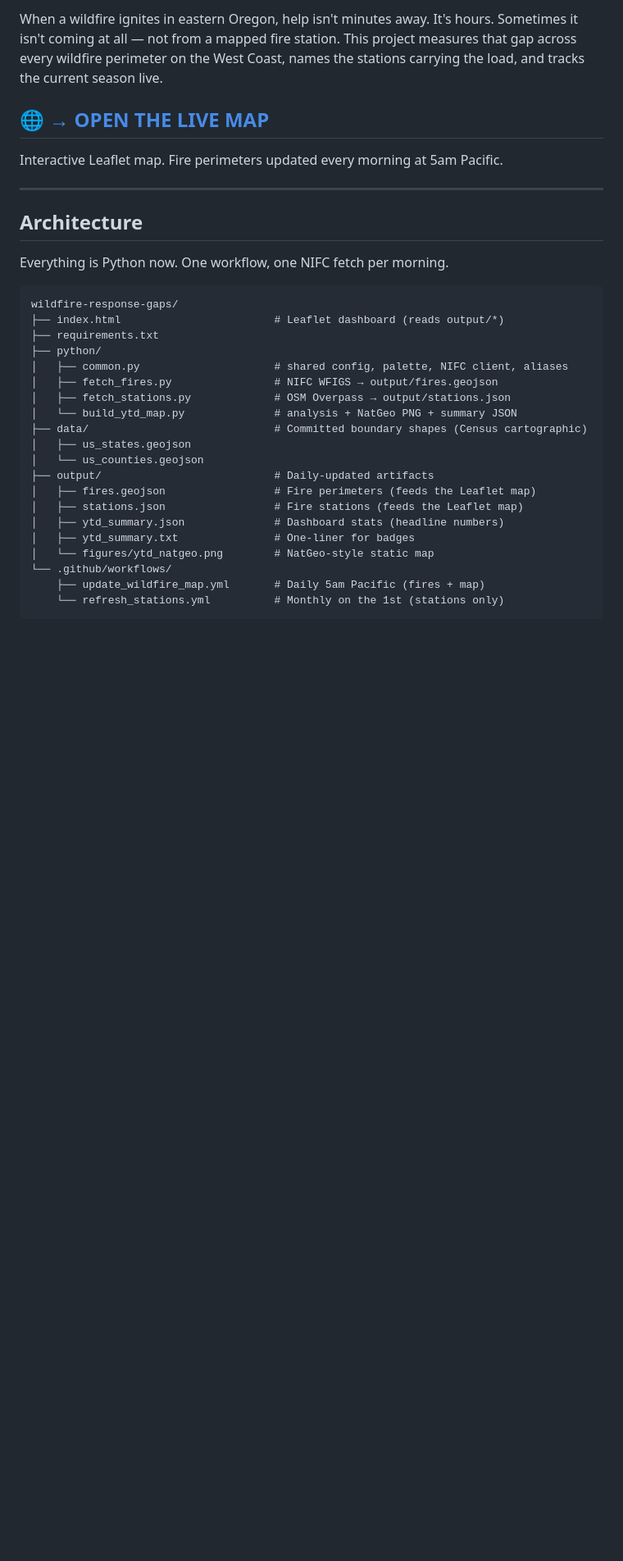
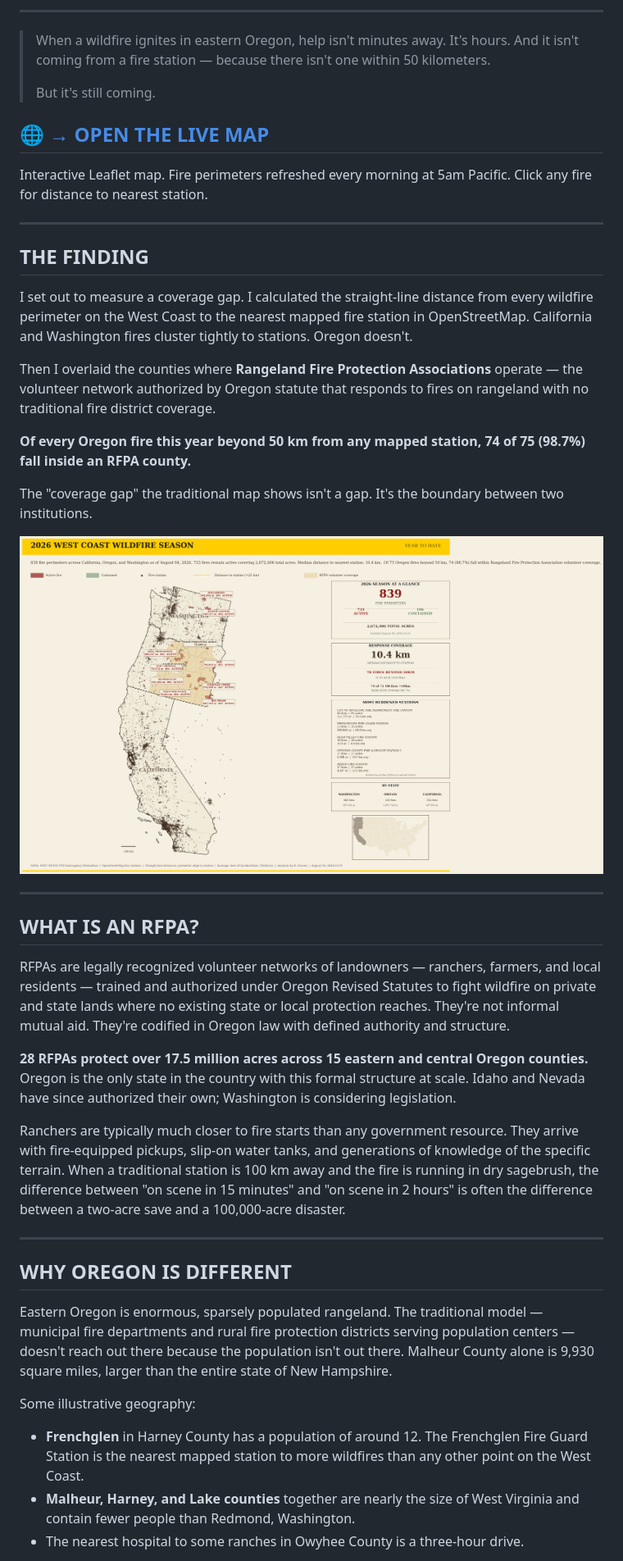
Before and after one commit to bdgroves/wildfire-response-gaps, a Markdown page: README.md, the part around one of its changes. Shown at 82% size. Rendered like a GitHub page; blank space fills up the shorter version.

Commit message:
docs: lead README with the 74/75 RFPA finding

````diff
--- a/README.md
+++ b/README.md
@@ -4,34 +6,47 @@
 
-When a wildfire ignites in eastern Oregon, help isn't minutes away. It's hours. Sometimes it isn't coming at all — not from a mapped fire station. This project measures that gap across every wildfire perimeter on the West Coast, names the stations carrying the load, and tracks the current season live.
+---
+
+> When a wildfire ignites in eastern Oregon, help isn't minutes away. It's hours. And it isn't coming from a fire station — because there isn't one within 50 kilometers.
+>
+> But it's still coming.
 
 ## 🌐 [→ OPEN THE LIVE MAP](https://bdgroves.github.io/wildfire-response-gaps/)
 
-Interactive Leaflet map. Fire perimeters updated every morning at 5am Pacific.
+Interactive Leaflet map. Fire perimeters refreshed every morning at 5am Pacific. Click any fire for distance to nearest station.
 
 ---
 
-## Architecture
+## THE FINDING
 
-Everything is Python now. One workflow, one NIFC fetch per morning.
+I set out to measure a coverage gap. I calculated the straight-line distance from every wildfire perimeter on the West Coast to the nearest mapped fire station in OpenStreetMap. California and Washington fires cluster tightly to stations. Oregon doesn't.
 
-```
-wildfire-response-gaps/
-├── index.html                        # Leaflet dashboard (reads output/*)
-├── requirements.txt
-├── python/
-│   ├── common.py                     # shared config, palette, NIFC client, aliases
-│   ├── fetch_fires.py                # NIFC WFIGS → output/fires.geojson
-│   ├── fetch_stations.py             # OSM Overpass → output/stations.json
-│   └── build_ytd_map.py              # analysis + NatGeo PNG + summary JSON
-├── data/                             # Committed boundary shapes (Census cartographic)
-│   ├── us_states.geojson
-│   └── us_counties.geojson
-├── output/                           # Daily-updated artifacts
-│   ├── fires.geojson                 # Fire perimeters (feeds the Leaflet map)
-│   ├── stations.json                 # Fire stations (feeds the Leaflet map)
-│   ├── ytd_summary.json              # Dashboard stats (headline numbers)
-│   ├── ytd_summary.txt               # One-liner for badges
-│   └── figures/ytd_natgeo.png        # NatGeo-style static map
-└── .github/workflows/
-    ├── update_wildfire_map.yml       # Daily 5am Pacific (fires + map)
-    └── refresh_stations.yml          # Monthly on the 1st (stations only)
+Then I overlaid the counties where **Rangeland Fire Protection Associations** operate — the volunteer network authorized by Oregon statute that responds to fires on rangeland with no traditional fire district coverage.
+
+**Of every Oregon fire this year beyond 50 km from any mapped station, 74 of 75 (98.7%) fall inside an RFPA county.**
+
+The "coverage gap" the traditional map shows isn't a gap. It's the boundary between two institutions.
+
+[![2026 YTD](https://github.com/bdgroves/wildfire-response-gaps/raw/main/output/figures/ytd_natgeo.png)](/output/figures/ytd_natgeo.png)
+
+---
+
+## WHAT IS AN RFPA?
+
+<abbr title="Rangeland Fire Protection Association">RFPAs</abbr> are legally recognized volunteer networks of landowners — ranchers, farmers, and local residents — trained and authorized under Oregon Revised Statutes to fight wildfire on private and state lands where no existing state or local protection reaches. They're not informal mutual aid. They're codified in Oregon law with defined authority and structure.
+
+**28 RFPAs protect over 17.5 million acres across 15 eastern and central Oregon counties.** Oregon is the only state in the country with this formal structure at scale. Idaho and Nevada have since authorized their own; Washington is considering legislation.
+
+Ranchers are typically much closer to fire starts than any government resource. They arrive with fire-equipped pickups, slip-on water tanks, and generations of knowledge of the specific terrain. When a traditional station is 100 km away and the fire is running in dry sagebrush, the difference between "on scene in 15 minutes" and "on scene in 2 hours" is often the difference between a two-acre save and a 100,000-acre disaster.
+
+---
+
+## WHY OREGON IS DIFFERENT
+
+Eastern Oregon is enormous, sparsely populated rangeland. The traditional model — municipal fire departments and rural fire protection districts serving population centers — doesn't reach out there because the population isn't out there. Malheur County alone is 9,930 square miles, larger than the entire state of New Hampshire.
+
+Some illustrative geography:
+
+- **Frenchglen** in Harney County has a population of around 12. The Frenchglen Fire Guard Station is the nearest mapped station to more wildfires than any other point on the West Coast.
+- **Malheur, Harney, and Lake counties** together are nearly the size of West Virginia and contain fewer people than Redmond, Washington.
+- The nearest hospital to some ranches in Owyhee County is a three-hour drive.
+
````
Also changed, not shown: other parts of README.md (+74 -39 lines).
